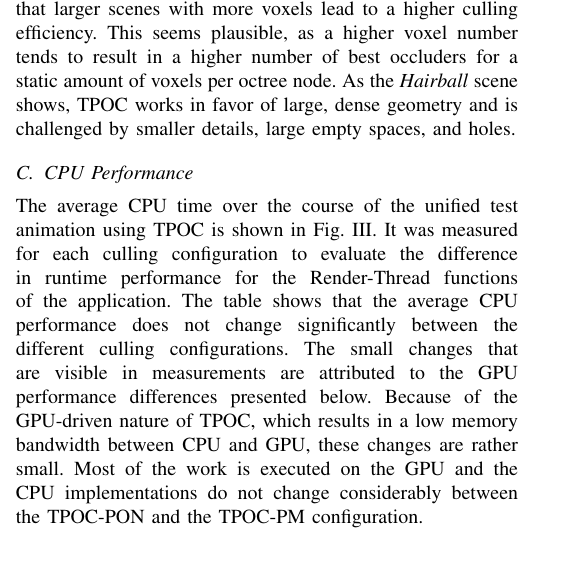
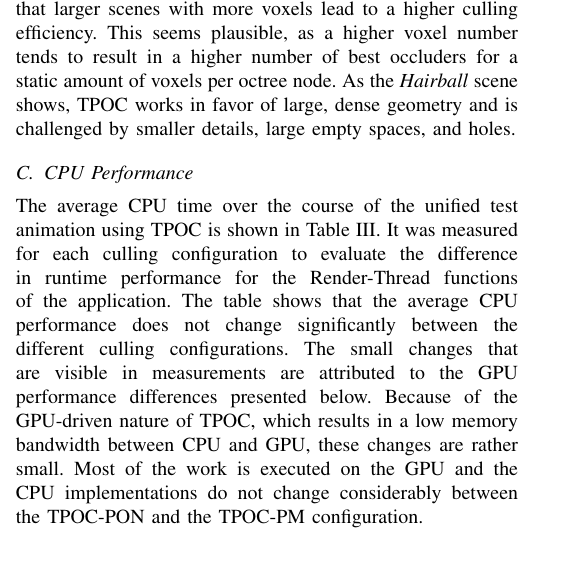
Before and after one commit to FreddyOm/MScThesis, a LaTeX paper (Paper/conference_101719.tex): part of one column of page 5 of 7, cut so that both start at the same text. Compiled offline with pdfLaTeX.

Commit message:
Fixed table instead of figure

```diff
--- a/Paper/conference_101719.tex
+++ b/Paper/conference_101719.tex
@@ -486,7 +486,7 @@ smaller details, large empty spaces, and holes.
 
 \noindent
 The average \ac{CPU} time over the course of the unified test animation using \ac{TPOC} is shown in
-Fig.~\ref{tab:cpu-performance}. It was measured for each culling configuration to evaluate the difference
+Table~\ref{tab:cpu-performance}. It was measured for each culling configuration to evaluate the difference
 in runtime performance for the Render-Thread functions of the application. The table shows that the average
 \ac{CPU} performance does not change significantly between the different culling configurations. The small
 changes that are visible in measurements are attributed to the \ac{GPU} performance differences presented
```
